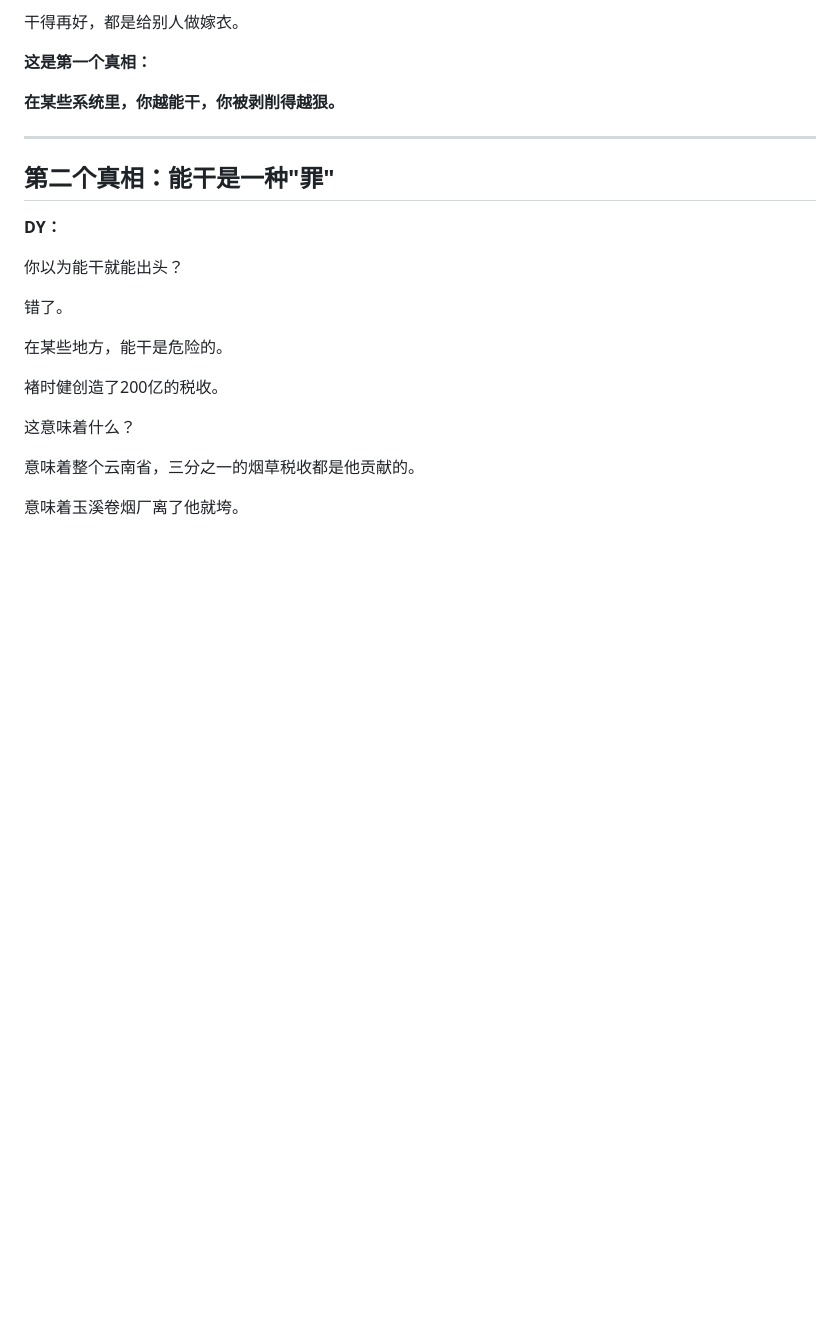
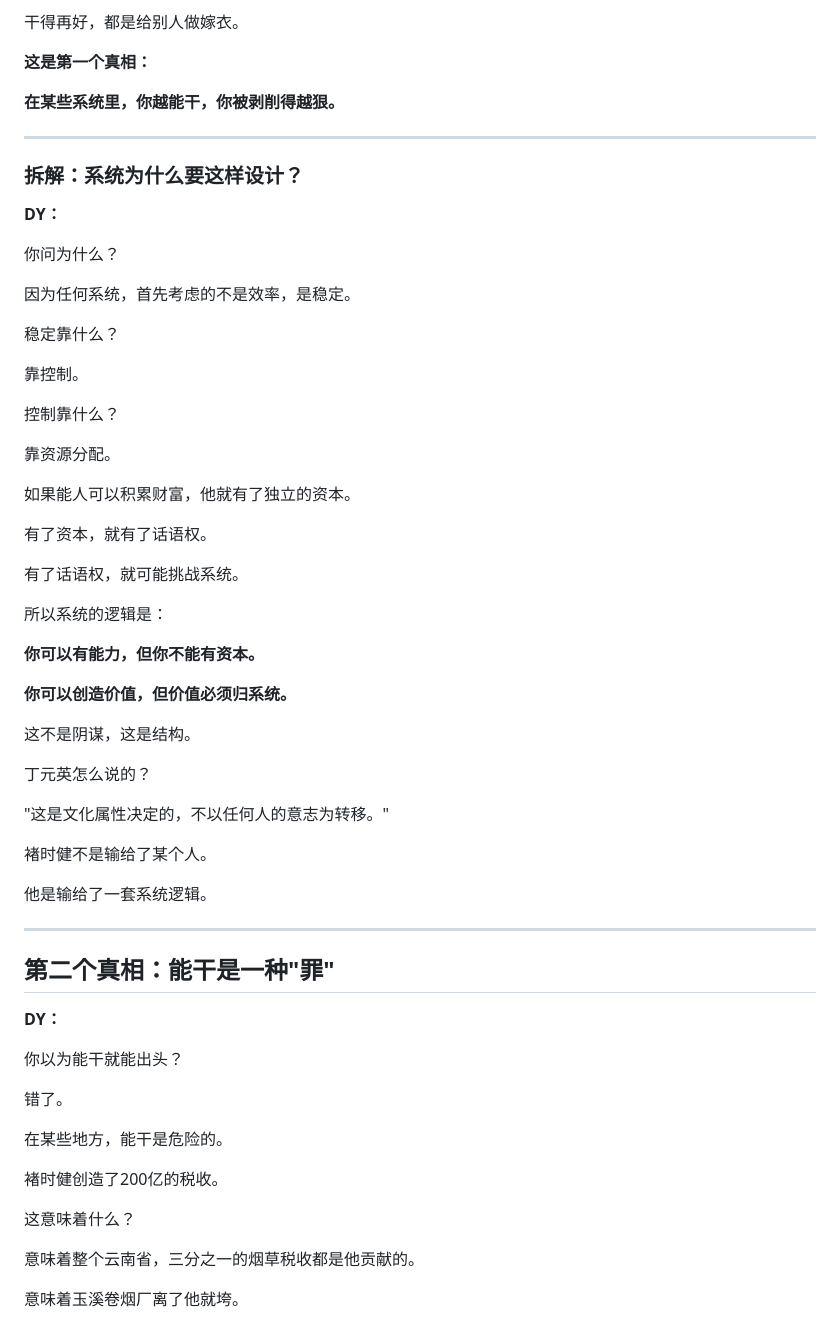
Before and after one commit to miaom9897-pixel/podcast-generator, a Markdown page: scripts/capital-stories-02-chu-shijian-v6.md, the part around the change printed below. GitHub-like rendering; blank space fills up the shorter version.

```diff
--- a/scripts/capital-stories-02-chu-shijian-v6.md
+++ b/scripts/capital-stories-02-chu-shijian-v6.md
@@ -131,6 +131,46 @@
 
 ---
 
+### 拆解：系统为什么要这样设计？
+
+**DY：**
+
+你问为什么？
+
+因为任何系统，首先考虑的不是效率，是稳定。
+
+稳定靠什么？
+
+靠控制。
+
+控制靠什么？
+
+靠资源分配。
+
+如果能人可以积累财富，他就有了独立的资本。
+
+有了资本，就有了话语权。
+
+有了话语权，就可能挑战系统。
+
+所以系统的逻辑是：
+
+**你可以有能力，但你不能有资本。**
+
+**你可以创造价值，但价值必须归系统。**
+
+这不是阴谋，这是结构。
+
+丁元英怎么说的？
+
+"这是文化属性决定的，不以任何人的意志为转移。"
+
+褚时健不是输给了某个人。
+
+他是输给了一套系统逻辑。
+
+---
+
 ## 第二个真相：能干是一种"罪"
 
 **DY：**
```
Also changed, not shown: other parts of scripts/capital-stories-02-chu-shijian-v6.md (+162 -0 lines).
